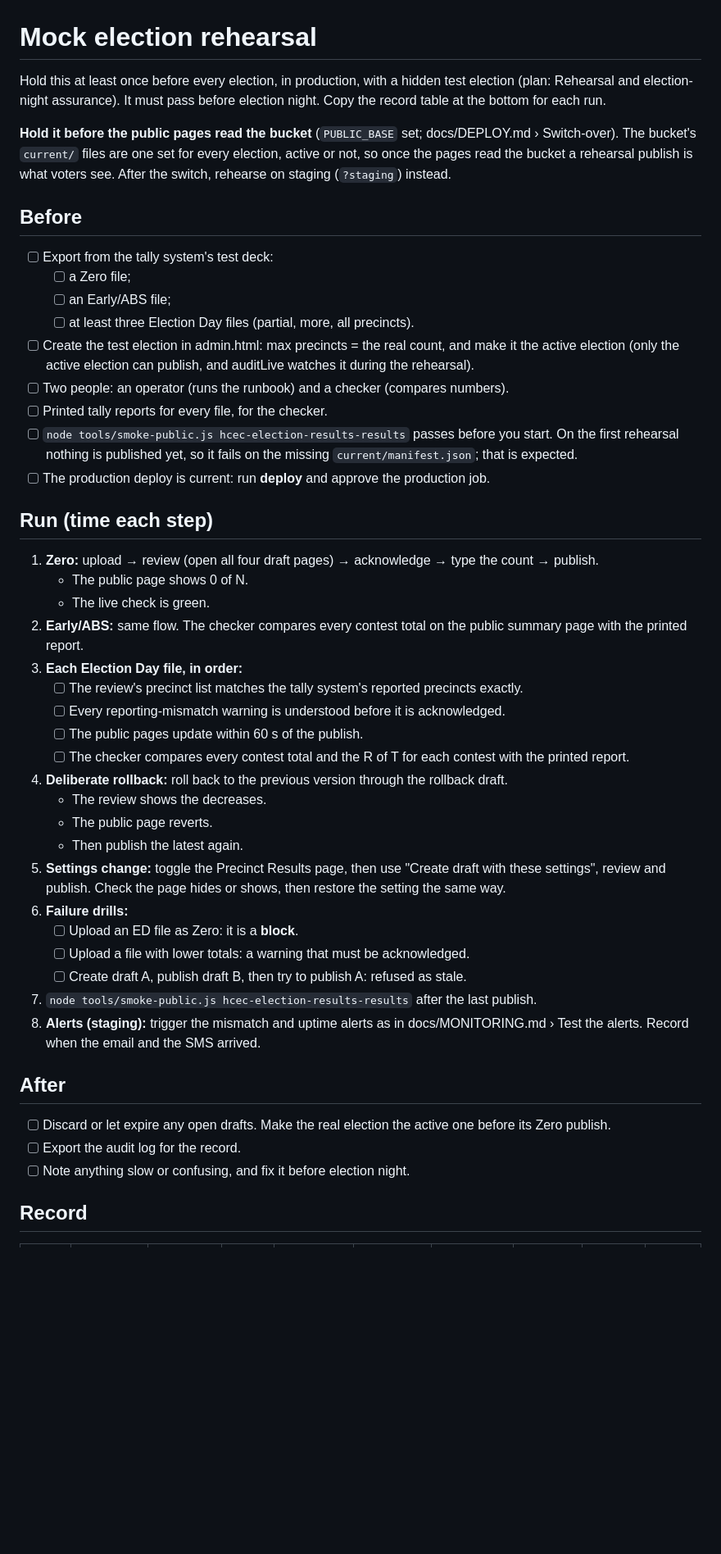
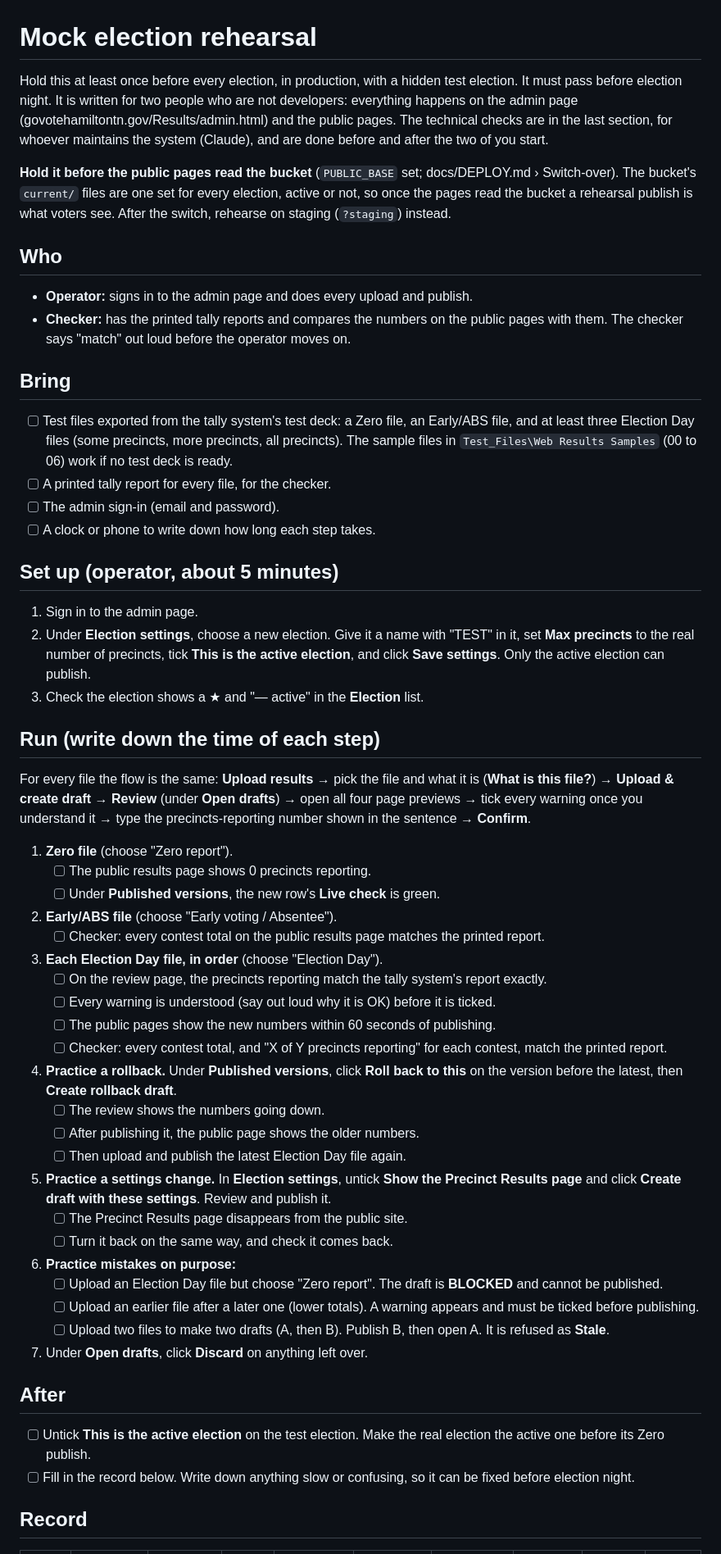
Before and after one commit to hamcoec-dot/Results, a Markdown page: docs/REHEARSAL.md, the part around one of its changes. Shown at 82% size. GitHub-like rendering; blank space fills up the shorter version.

Commit message:
REHEARSAL.md: rewrite the checklist for two non-developers
Every step names the admin page's own buttons; the command-line checks move
to a maintainer section.

Co-Authored-By: Claude Opus 5.5 (1M context) <noreply@anthropic.com>
Claude-Session: https://claude.ai/code/session_01HQSErKNTRVNYJay7Pw22bY

```diff
--- a/docs/REHEARSAL.md
+++ b/docs/REHEARSAL.md
@@ -1,53 +1,68 @@
 # Mock election rehearsal
 
-Hold this at least once before every election, in production, with a hidden test election (plan: Rehearsal and
-election-night assurance). It must pass before election night. Copy the record table at the bottom for each run.
+Hold this at least once before every election, in production, with a hidden test election. It must pass before
+election night. It is written for two people who are not developers: everything happens on the admin page
+(govotehamiltontn.gov/Results/admin.html) and the public pages. The technical checks are in the last section,
+for whoever maintains the system (Claude), and are done before and after the two of you start.
 
 **Hold it before the public pages read the bucket** (`PUBLIC_BASE` set; docs/DEPLOY.md › Switch-over). The bucket's
 `current/` files are one set for every election, active or not, so once the pages read the bucket a rehearsal
 publish is what voters see. After the switch, rehearse on staging (`?staging`) instead.
 
-## Before
-- [ ] Export from the tally system's test deck:
-  - [ ] a Zero file;
-  - [ ] an Early/ABS file;
-  - [ ] at least three Election Day files (partial, more, all precincts).
-- [ ] Create the test election in admin.html: max precincts = the real count, and make it the active election
-  (only the active election can publish, and auditLive watches it during the rehearsal).
-- [ ] Two people: an operator (runs the runbook) and a checker (compares numbers).
-- [ ] Printed tally reports for every file, for the checker.
-- [ ] `node tools/smoke-public.js hcec-election-results-results` passes before you start. On the first rehearsal
-  nothing is published yet, so it fails on the missing `current/manifest.json`; that is expected.
-- [ ] The production deploy is current: run **deploy** and approve the production job.
+## Who
+- **Operator:** signs in to the admin page and does every upload and publish.
+- **Checker:** has the printed tally reports and compares the numbers on the public pages with them. The checker
+  says "match" out loud before the operator moves on.
 
-## Run (time each step)
-1. **Zero:** upload → review (open all four draft pages) → acknowledge → type the count → publish.
-   - The public page shows 0 of N.
-   - The live check is green.
-2. **Early/ABS:** same flow. The checker compares every contest total on the public summary page with the printed report.
-3. **Each Election Day file, in order:**
-   - [ ] The review's precinct list matches the tally system's reported precincts exactly.
-   - [ ] Every reporting-mismatch warning is understood before it is acknowledged.
-   - [ ] The public pages update within 60 s of the publish.
-   - [ ] The checker compares every contest total and the R of T for each contest with the printed report.
-4. **Deliberate rollback:** roll back to the previous version through the rollback draft.
-   - The review shows the decreases.
-   - The public page reverts.
-   - Then publish the latest again.
-5. **Settings change:** toggle the Precinct Results page, then use "Create draft with these settings", review and
-   publish. Check the page hides or shows, then restore the setting the same way.
-6. **Failure drills:**
-   - [ ] Upload an ED file as Zero: it is a **block**.
-   - [ ] Upload a file with lower totals: a warning that must be acknowledged.
-   - [ ] Create draft A, publish draft B, then try to publish A: refused as stale.
-7. `node tools/smoke-public.js hcec-election-results-results` after the last publish.
-8. **Alerts (staging):** trigger the mismatch and uptime alerts as in docs/MONITORING.md › Test the alerts.
-   Record when the email and the SMS arrived.
+## Bring
+- [ ] Test files exported from the tally system's test deck: a Zero file, an Early/ABS file, and at least three
+  Election Day files (some precincts, more precincts, all precincts). The sample files in
+  `Test_Files\Web Results Samples` (00 to 06) work if no test deck is ready.
+- [ ] A printed tally report for every file, for the checker.
+- [ ] The admin sign-in (email and password).
+- [ ] A clock or phone to write down how long each step takes.
+
+## Set up (operator, about 5 minutes)
+1. Sign in to the admin page.
+2. Under **Election settings**, choose a new election. Give it a name with "TEST" in it, set **Max precincts** to
+   the real number of precincts, tick **This is the active election**, and click **Save settings**. Only the
+   active election can publish.
+3. Check the election shows a ★ and "— active" in the **Election** list.
+
+## Run (write down the time of each step)
+For every file the flow is the same:
+**Upload results** → pick the file and what it is (**What is this file?**) → **Upload & create draft** →
+**Review** (under **Open drafts**) → open all four page previews → tick every warning once you understand it →
+type the precincts-reporting number shown in the sentence → **Confirm**.
+
+1. **Zero file** (choose "Zero report").
+   - [ ] The public results page shows 0 precincts reporting.
+   - [ ] Under **Published versions**, the new row's **Live check** is green.
+2. **Early/ABS file** (choose "Early voting / Absentee").
+   - [ ] Checker: every contest total on the public results page matches the printed report.
+3. **Each Election Day file, in order** (choose "Election Day").
+   - [ ] On the review page, the precincts reporting match the tally system's report exactly.
+   - [ ] Every warning is understood (say out loud why it is OK) before it is ticked.
+   - [ ] The public pages show the new numbers within 60 seconds of publishing.
+   - [ ] Checker: every contest total, and "X of Y precincts reporting" for each contest, match the printed report.
+4. **Practice a rollback.** Under **Published versions**, click **Roll back to this** on the version before the
+   latest, then **Create rollback draft**.
+   - [ ] The review shows the numbers going down.
+   - [ ] After publishing it, the public page shows the older numbers.
+   - [ ] Then upload and publish the latest Election Day file again.
+5. **Practice a settings change.** In **Election settings**, untick **Show the Precinct Results page** and click
+   **Create draft with these settings**. Review and publish it.
+   - [ ] The Precinct Results page disappears from the public site.
+   - [ ] Turn it back on the same way, and check it comes back.
+6. **Practice mistakes on purpose:**
+   - [ ] Upload an Election Day file but choose "Zero report". The draft is **BLOCKED** and cannot be published.
+   - [ ] Upload an earlier file after a later one (lower totals). A warning appears and must be ticked before publishing.
+   - [ ] Upload two files to make two drafts (A, then B). Publish B, then open A. It is refused as **Stale**.
+7. Under **Open drafts**, click **Discard** on anything left over.
 
 ## After
-- [ ] Discard or let expire any open drafts. Make the real election the active one before its Zero publish.
-- [ ] Export the audit log for the record.
-- [ ] Note anything slow or confusing, and fix it before election night.
+- [ ] Untick **This is the active election** on the test election. Make the real election the active one before its Zero publish.
+- [ ] Fill in the record below. Write down anything slow or confusing, so it can be fixed before election night.
 
 ## Record
 | Date | Operator | Checker | Files | Step timings (upload → public) | Rollback OK | Numbers match | Alerts arrived | Issues | Sign-off |
```
Also changed, not shown: other parts of docs/REHEARSAL.md (+14 -0 lines).
